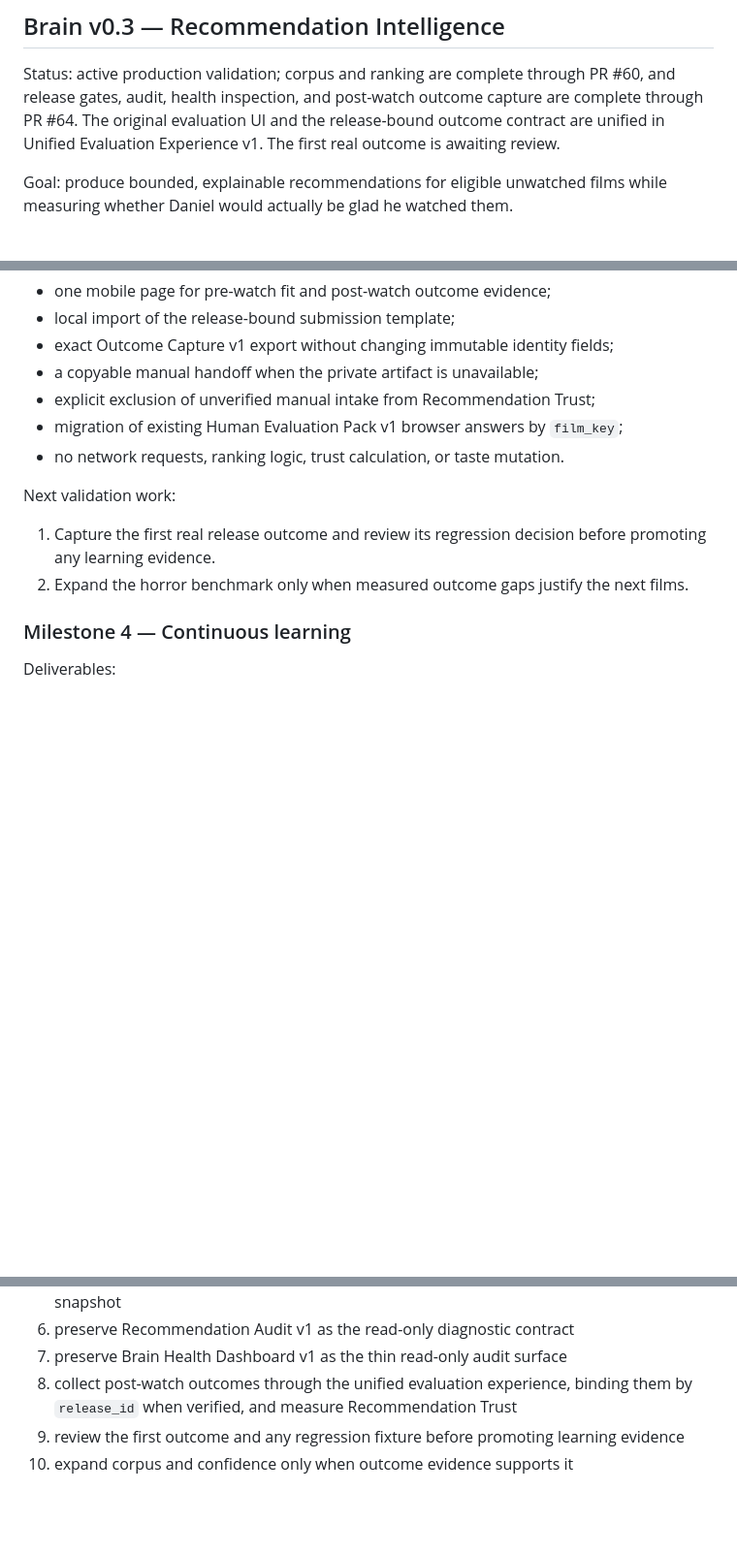
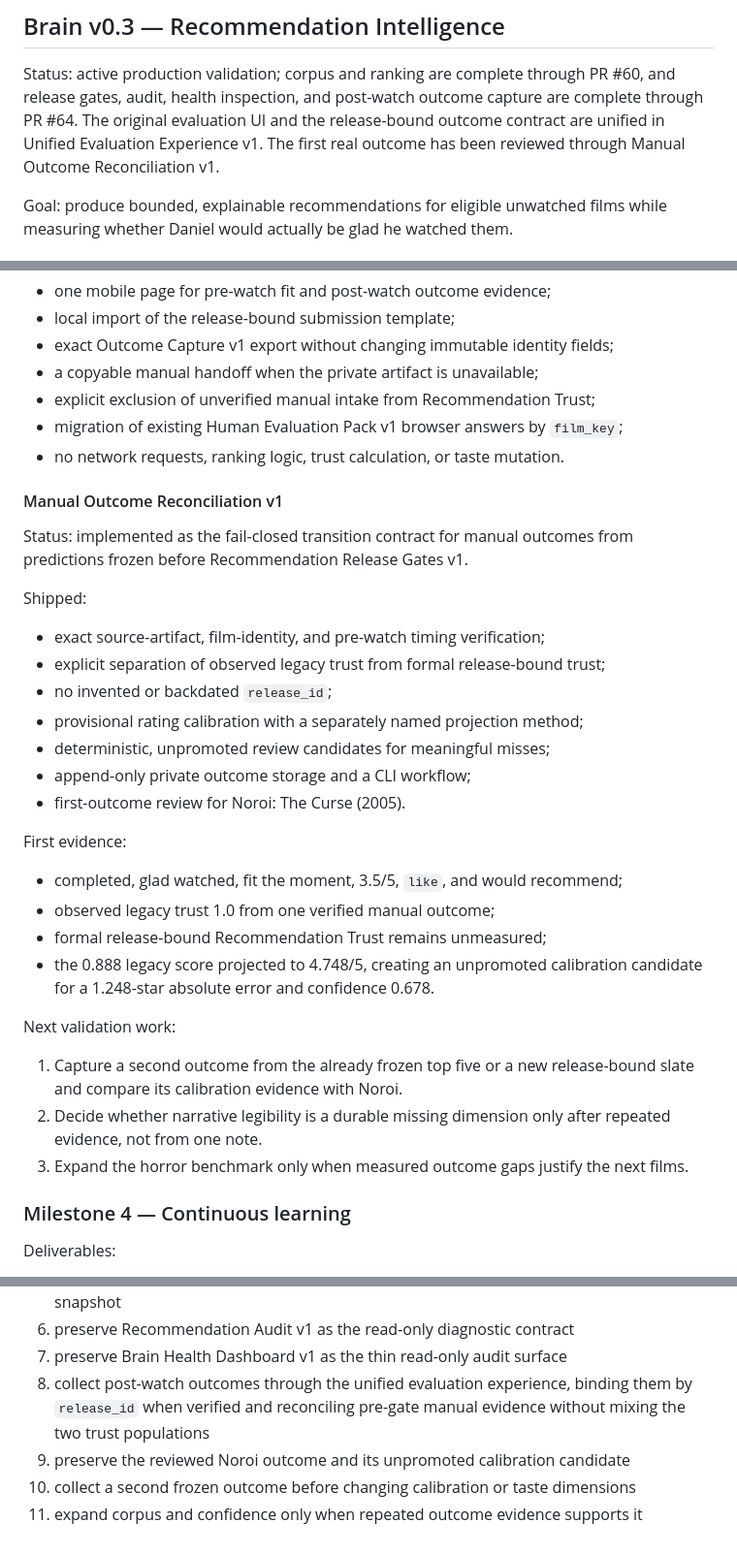
Before and after one commit to brutisthebrut-debug/cinema-brain, a Markdown page: docs/BRAIN_RELEASES.md, 3 parts joined by grey strips. Shown at 97% size. Drawn GitHub-style; blank space fills up the shorter version.

Commit message:
Update docs/BRAIN_RELEASES.md for manual outcome reconciliation v1

```diff
--- a/docs/BRAIN_RELEASES.md
+++ b/docs/BRAIN_RELEASES.md
@@ -76,7 +76,7 @@ Status: active production validation; corpus and ranking are complete through PR
 #60, and release gates, audit, health inspection, and post-watch outcome capture are
 complete through PR #64. The original evaluation UI and the release-bound outcome
 contract are unified in Unified Evaluation Experience v1. The first real outcome
-is awaiting review.
+has been reviewed through Manual Outcome Reconciliation v1.
 
 Goal: produce bounded, explainable recommendations for eligible unwatched films while measuring whether Daniel would actually be glad he watched them.
 
@@ -226,10 +226,36 @@ Shipped:
 - migration of existing Human Evaluation Pack v1 browser answers by `film_key`;
 - no network requests, ranking logic, trust calculation, or taste mutation.
 
+#### Manual Outcome Reconciliation v1
+
+Status: implemented as the fail-closed transition contract for manual outcomes
+from predictions frozen before Recommendation Release Gates v1.
+
+Shipped:
+
+- exact source-artifact, film-identity, and pre-watch timing verification;
+- explicit separation of observed legacy trust from formal release-bound trust;
+- no invented or backdated `release_id`;
+- provisional rating calibration with a separately named projection method;
+- deterministic, unpromoted review candidates for meaningful misses;
+- append-only private outcome storage and a CLI workflow;
+- first-outcome review for Noroi: The Curse (2005).
+
+First evidence:
+
+- completed, glad watched, fit the moment, 3.5/5, `like`, and would recommend;
+- observed legacy trust 1.0 from one verified manual outcome;
+- formal release-bound Recommendation Trust remains unmeasured;
+- the 0.888 legacy score projected to 4.748/5, creating an unpromoted
+  calibration candidate for a 1.248-star absolute error and confidence 0.678.
+
 Next validation work:
 
-1. Capture the first real release outcome and review its regression decision before promoting any learning evidence.
-2. Expand the horror benchmark only when measured outcome gaps justify the next films.
+1. Capture a second outcome from the already frozen top five or a new
+   release-bound slate and compare its calibration evidence with Noroi.
+2. Decide whether narrative legibility is a durable missing dimension only after
+   repeated evidence, not from one note.
+3. Expand the horror benchmark only when measured outcome gaps justify the next films.
 
 ### Milestone 4 — Continuous learning
 
@@ -317,6 +343,8 @@ The active sequence is:
 6. preserve Recommendation Audit v1 as the read-only diagnostic contract
 7. preserve Brain Health Dashboard v1 as the thin read-only audit surface
 8. collect post-watch outcomes through the unified evaluation experience, binding
-   them by `release_id` when verified, and measure Recommendation Trust
-9. review the first outcome and any regression fixture before promoting learning evidence
-10. expand corpus and confidence only when outcome evidence supports it
+   them by `release_id` when verified and reconciling pre-gate manual evidence
+   without mixing the two trust populations
+9. preserve the reviewed Noroi outcome and its unpromoted calibration candidate
+10. collect a second frozen outcome before changing calibration or taste dimensions
+11. expand corpus and confidence only when repeated outcome evidence supports it
```
